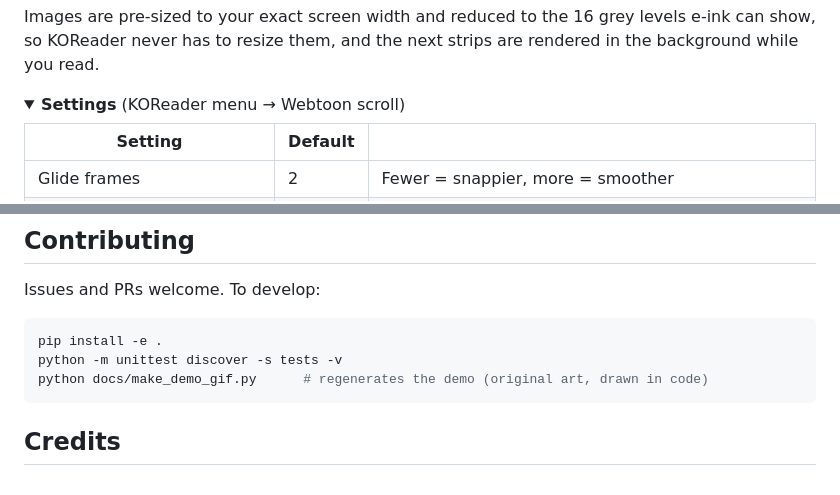
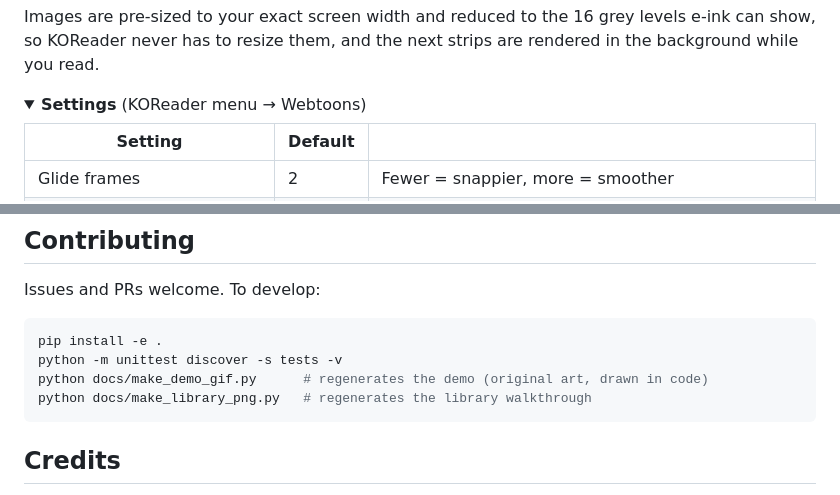
Before and after one commit to binoy-d/webtoon.koplugin, a Markdown page: README.md, 2 parts joined by grey strips. Drawn GitHub-style; folded sections open.

````diff
--- a/README.md
+++ b/README.md
@@ -154,7 +174,7 @@ you read.
 </details>
 
 <details>
-<summary><b>Settings</b> (KOReader menu → Webtoon scroll)</summary>
+<summary><b>Settings</b> (KOReader menu → Webtoons)</summary>
 
 | Setting | Default | |
 | --- | --- | --- |
@@ -206,6 +226,7 @@ Issues and PRs welcome. To develop:
 pip install -e .
 python -m unittest discover -s tests -v
 python docs/make_demo_gif.py      # regenerates the demo (original art, drawn in code)
+python docs/make_library_png.py   # regenerates the library walkthrough
 ```
 
 ## Credits
````
Also changed, not shown: other parts of README.md (+23 -3 lines), docs/library.png (added), 6 other files.
